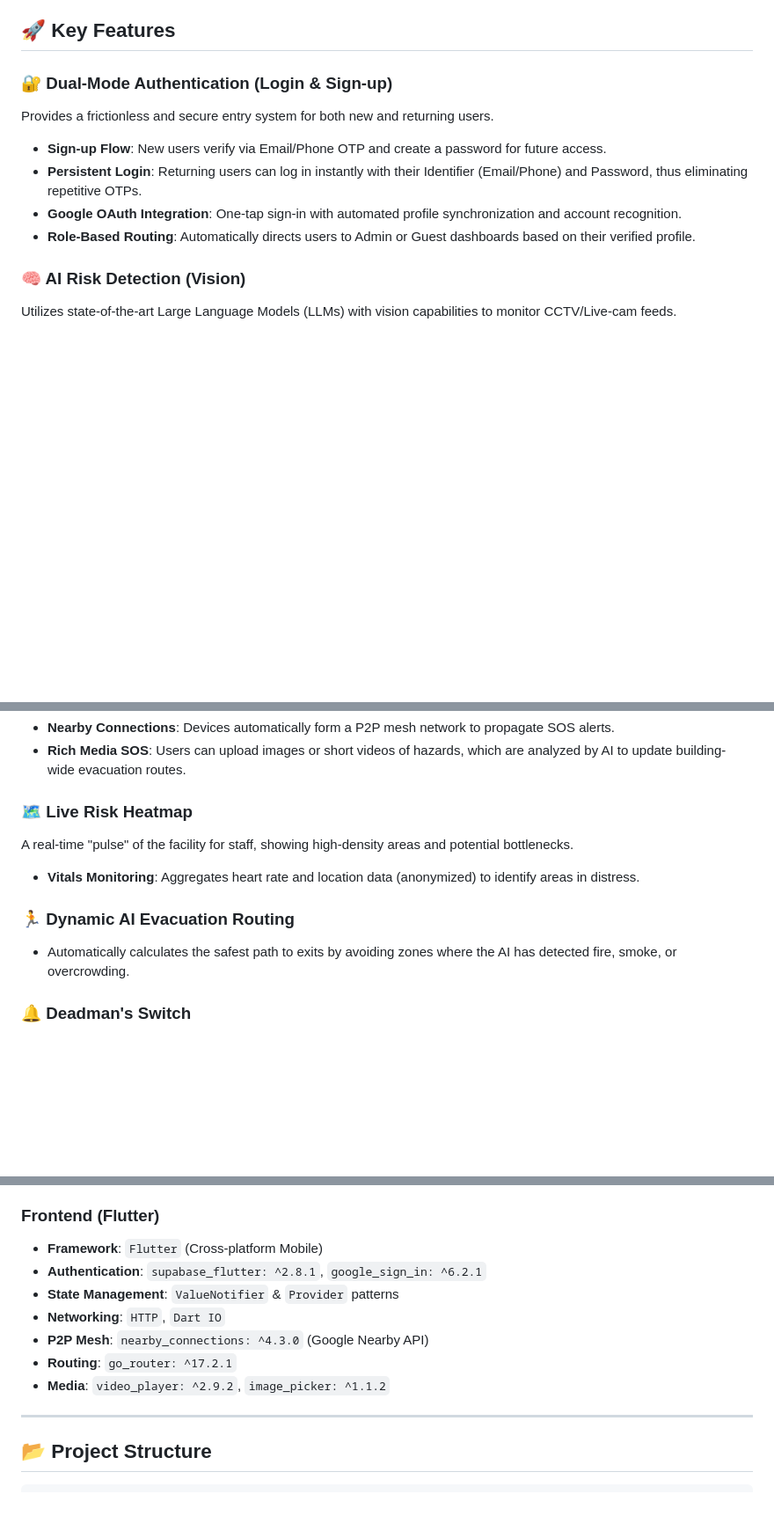
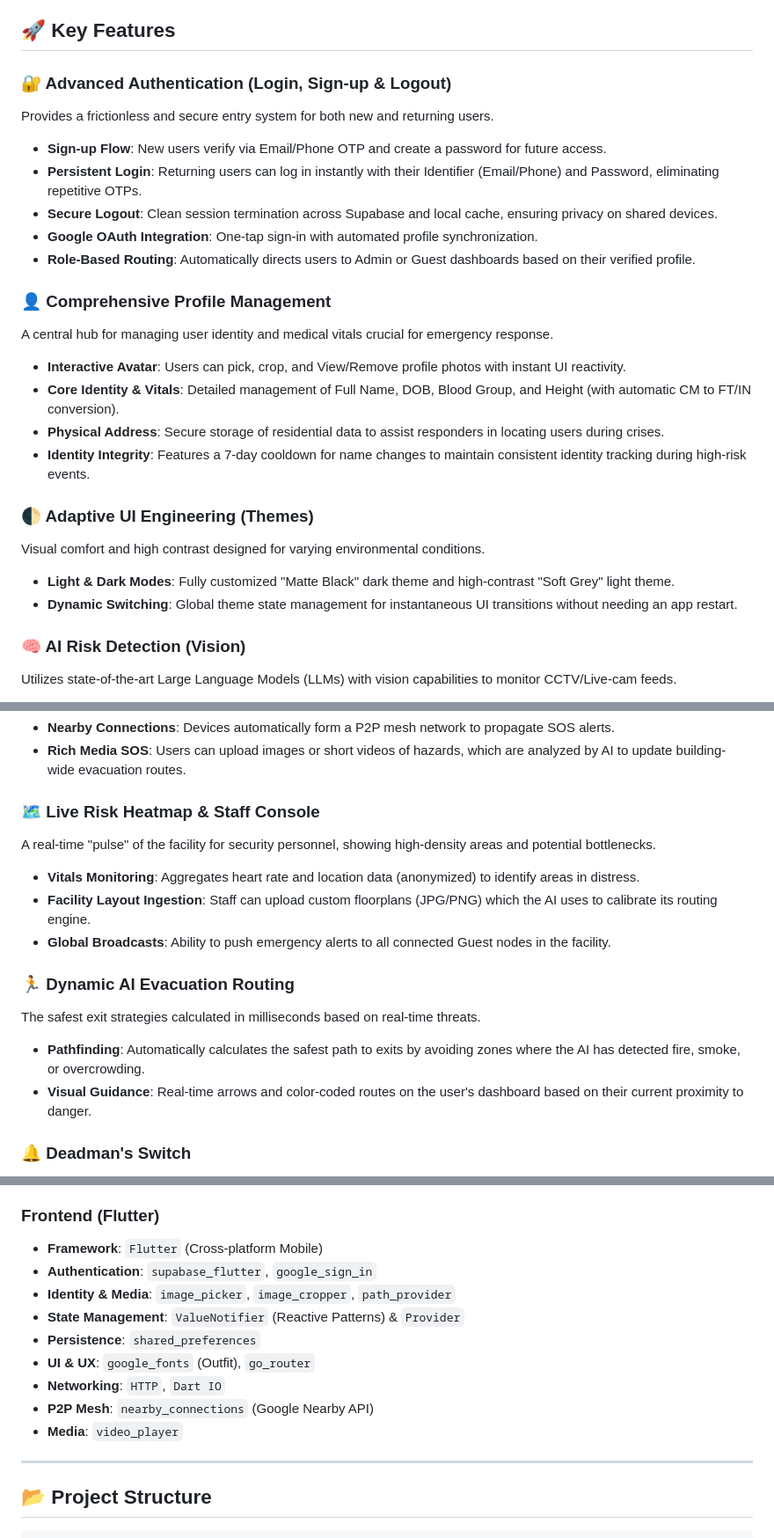
Before and after one commit to apurb2509/hero-ie, a Markdown page: README.md, 3 parts joined by grey strips. Shown at 88% size. GitHub-like rendering; blank space fills up the shorter version.

Commit message:
docs: update README with expanded authentication, profile management, and theme features

```diff
--- a/README.md
+++ b/README.md
@@ -4,12 +4,25 @@
 
 ## 🚀 Key Features
 
-### 🔐 Dual-Mode Authentication (Login & Sign-up)
+### 🔐 Advanced Authentication (Login, Sign-up & Logout)
 Provides a frictionless and secure entry system for both new and returning users.
 - **Sign-up Flow**: New users verify via Email/Phone OTP and create a password for future access.
-- **Persistent Login**: Returning users can log in instantly with their Identifier (Email/Phone) and Password, thus eliminating repetitive OTPs.
-- **Google OAuth Integration**: One-tap sign-in with automated profile synchronization and account recognition.
+- **Persistent Login**: Returning users can log in instantly with their Identifier (Email/Phone) and Password, eliminating repetitive OTPs.
+- **Secure Logout**: Clean session termination across Supabase and local cache, ensuring privacy on shared devices.
+- **Google OAuth Integration**: One-tap sign-in with automated profile synchronization.
 - **Role-Based Routing**: Automatically directs users to Admin or Guest dashboards based on their verified profile.
+
+### 👤 Comprehensive Profile Management
+A central hub for managing user identity and medical vitals crucial for emergency response.
+- **Interactive Avatar**: Users can pick, crop, and View/Remove profile photos with instant UI reactivity.
+- **Core Identity & Vitals**: Detailed management of Full Name, DOB, Blood Group, and Height (with automatic CM to FT/IN conversion).
+- **Physical Address**: Secure storage of residential data to assist responders in locating users during crises.
+- **Identity Integrity**: Features a 7-day cooldown for name changes to maintain consistent identity tracking during high-risk events.
+
+### 🌓 Adaptive UI Engineering (Themes)
+Visual comfort and high contrast designed for varying environmental conditions.
+- **Light & Dark Modes**: Fully customized "Matte Black" dark theme and high-contrast "Soft Grey" light theme.
+- **Dynamic Switching**: Global theme state management for instantaneous UI transitions without needing an app restart.
 
 ### 🧠 AI Risk Detection (Vision)
 Utilizes state-of-the-art Large Language Models (LLMs) with vision capabilities to monitor CCTV/Live-cam feeds.
@@ -21,12 +34,16 @@ Ensures survival-critical communication even in total internet blackouts.
 - **Nearby Connections**: Devices automatically form a P2P mesh network to propagate SOS alerts.
 - **Rich Media SOS**: Users can upload images or short videos of hazards, which are analyzed by AI to update building-wide evacuation routes.
 
-### 🗺️ Live Risk Heatmap
-A real-time "pulse" of the facility for staff, showing high-density areas and potential bottlenecks.
+### 🗺️ Live Risk Heatmap & Staff Console
+A real-time "pulse" of the facility for security personnel, showing high-density areas and potential bottlenecks.
 - **Vitals Monitoring**: Aggregates heart rate and location data (anonymized) to identify areas in distress.
+- **Facility Layout Ingestion**: Staff can upload custom floorplans (JPG/PNG) which the AI uses to calibrate its routing engine.
+- **Global Broadcasts**: Ability to push emergency alerts to all connected Guest nodes in the facility.
 
 ### 🏃 Dynamic AI Evacuation Routing
-- Automatically calculates the safest path to exits by avoiding zones where the AI has detected fire, smoke, or overcrowding.
+The safest exit strategies calculated in milliseconds based on real-time threats.
+- **Pathfinding**: Automatically calculates the safest path to exits by avoiding zones where the AI has detected fire, smoke, or overcrowding.
+- **Visual Guidance**: Real-time arrows and color-coded routes on the user's dashboard based on their current proximity to danger.
 
 ### 🔔 Deadman's Switch
 - Automated emergency triggers that activate if a user (e.g., security personnel) doesn't check in after a high-risk event detection.
@@ -48,12 +65,14 @@ A real-time "pulse" of the facility for staff, showing high-density areas and po
 
 ### Frontend (Flutter)
 - **Framework**: `Flutter` (Cross-platform Mobile)
-- **Authentication**: `supabase_flutter: ^2.8.1`, `google_sign_in: ^6.2.1`
-- **State Management**: `ValueNotifier` & `Provider` patterns
+- **Authentication**: `supabase_flutter`, `google_sign_in`
+- **Identity & Media**: `image_picker`, `image_cropper`, `path_provider`
+- **State Management**: `ValueNotifier` (Reactive Patterns) & `Provider`
+- **Persistence**: `shared_preferences`
+- **UI & UX**: `google_fonts` (Outfit), `go_router`
 - **Networking**: `HTTP`, `Dart IO`
-- **P2P Mesh**: `nearby_connections: ^4.3.0` (Google Nearby API)
-- **Routing**: `go_router: ^17.2.1`
-- **Media**: `video_player: ^2.9.2`, `image_picker: ^1.1.2`
+- **P2P Mesh**: `nearby_connections` (Google Nearby API)
+- **Media**: `video_player`
 
 ---
 
```
